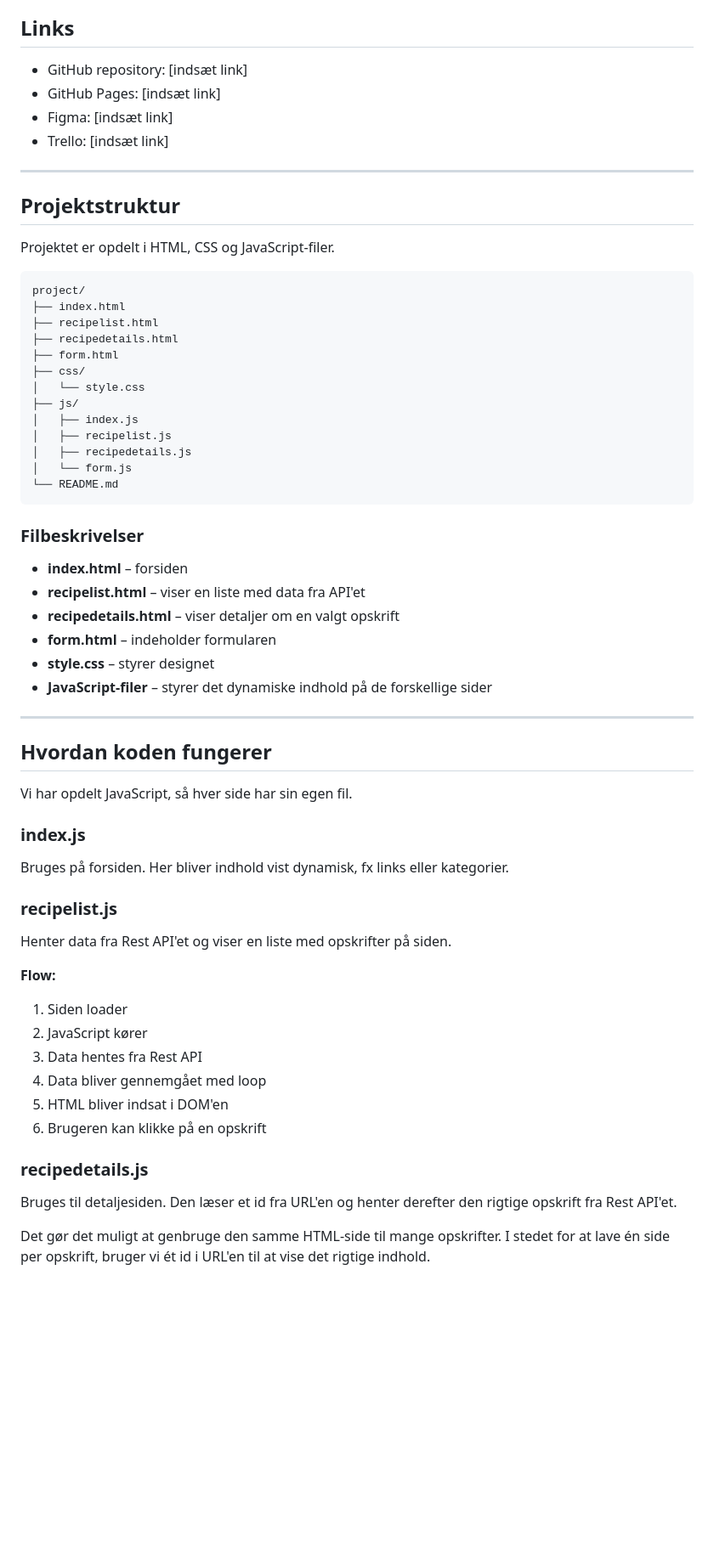
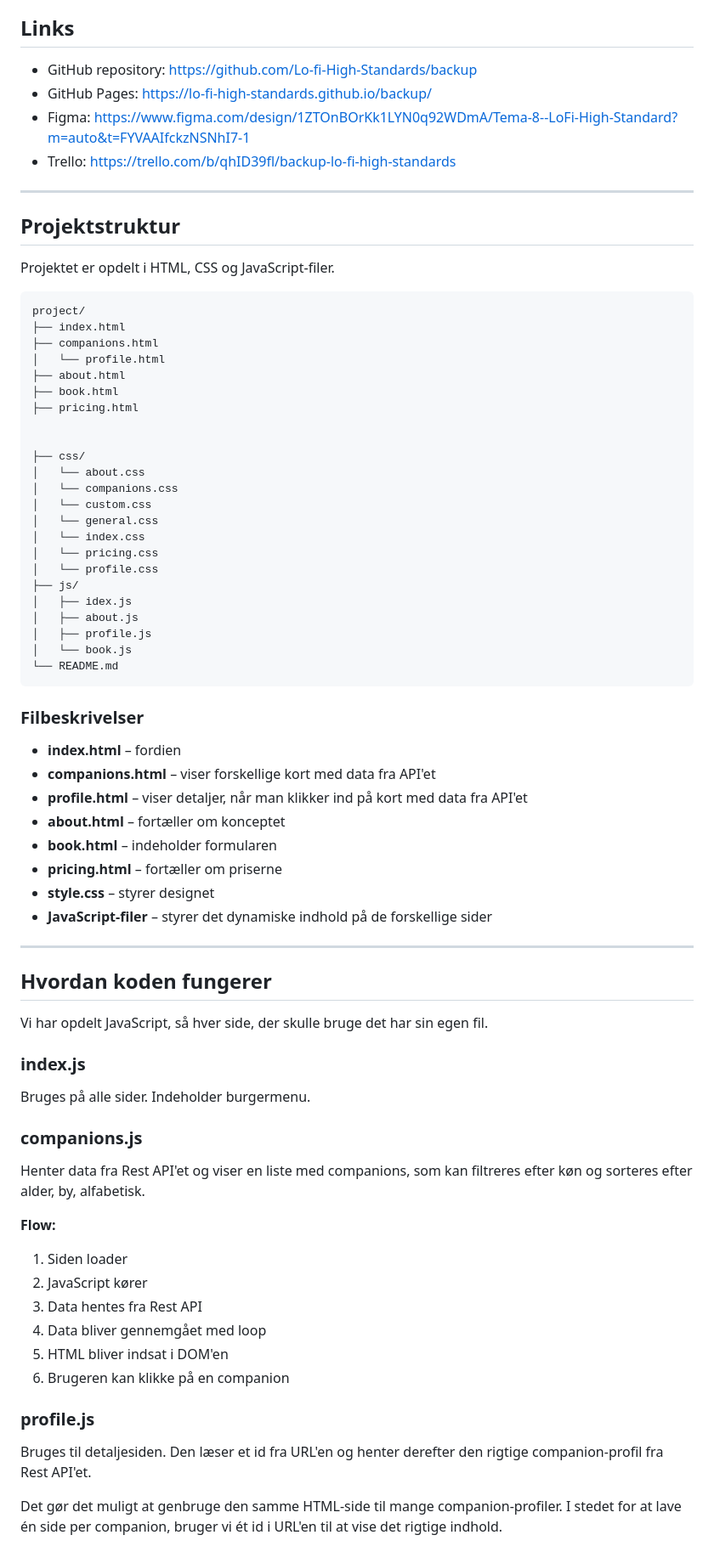
Before and after one commit to Lo-fi-High-Standards/backup, a Markdown page: README.md, the part around one of its changes. Shown at 85% size. Drawn GitHub-style; blank space fills up the shorter version.

Commit message:
Revise README with project details and links
Updated README.md to reflect project changes and added links.

````diff
--- a/README.md
+++ b/README.md
@@ -14,10 +14,10 @@ Sitet består af flere sider, hvor brugeren kan:
 
 ## Links
 
-- GitHub repository: [indsæt link]
-- GitHub Pages: [indsæt link]
-- Figma: [indsæt link]
-- Trello: [indsæt link]
+- GitHub repository: https://github.com/Lo-fi-High-Standards/backup
+- GitHub Pages: https://lo-fi-high-standards.github.io/backup/
+- Figma: https://www.figma.com/design/1ZTOnBOrKk1LYN0q92WDmA/Tema-8--LoFi-High-Standard?m=auto&t=FYVAAIfckzNSNhI7-1
+- Trello: https://trello.com/b/qhID39fl/backup-lo-fi-high-standards
 
 ---
 
@@ -28,25 +28,37 @@ Projektet er opdelt i HTML, CSS og JavaScript-filer.
 ```
 project/
 ├── index.html
-├── recipelist.html
-├── recipedetails.html
-├── form.html
+├── companions.html
+│   └── profile.html
+├── about.html
+├── book.html
+├── pricing.html
+
+
 ├── css/
-│   └── style.css
+│   └── about.css
+│   └── companions.css
+│   └── custom.css
+│   └── general.css
+│   └── index.css
+│   └── pricing.css
+│   └── profile.css
 ├── js/
-│   ├── index.js
-│   ├── recipelist.js
-│   ├── recipedetails.js
-│   └── form.js
+│   ├── idex.js
+│   ├── about.js
+│   ├── profile.js
+│   └── book.js
 └── README.md
 ```
 
 ### Filbeskrivelser
 
-- **index.html** – forsiden
-- **recipelist.html** – viser en liste med data fra API'et
-- **recipedetails.html** – viser detaljer om en valgt opskrift
-- **form.html** – indeholder formularen
+- **index.html** – fordien
+- **companions.html** – viser forskellige kort med data fra API'et
+- **profile.html** – viser detaljer, når man klikker ind på kort med data fra API'et
+- **about.html** – fortæller om konceptet
+- **book.html** – indeholder formularen
+- **pricing.html** – fortæller om priserne
 - **style.css** – styrer designet
 - **JavaScript-filer** – styrer det dynamiske indhold på de forskellige sider
 
@@ -54,16 +66,15 @@ project/
 
 ## Hvordan koden fungerer
 
-Vi har opdelt JavaScript, så hver side har sin egen fil.
+Vi har opdelt JavaScript, så hver side, der skulle bruge det har sin egen fil.
 
 ### index.js
 
-Bruges på forsiden.
-Her bliver indhold vist dynamisk, fx links eller kategorier.
+Bruges på alle sider. Indeholder burgermenu.
 
-### recipelist.js
+### companions.js
 
-Henter data fra Rest API'et og viser en liste med opskrifter på siden.
+Henter data fra Rest API'et og viser en liste med companions, som kan filtreres efter køn og sorteres efter alder, by, alfabetisk.
 
 **Flow:**
 
@@ -72,11 +83,11 @@ Henter data fra Rest API'et og viser en liste med opskrifter på siden.
 3. Data hentes fra Rest API
 4. Data bliver gennemgået med loop
 5. HTML bliver indsat i DOM'en
-6. Brugeren kan klikke på en opskrift
+6. Brugeren kan klikke på en companion
 
-### recipedetails.js
+### profile.js
 
-Bruges til detaljesiden. Den læser et id fra URL'en og henter derefter den rigtige opskrift fra Rest API'et.
+Bruges til detaljesiden. Den læser et id fra URL'en og henter derefter den rigtige companion-profil fra Rest API'et.
 
-Det gør det muligt at genbruge den samme HTML-side til mange opskrifter. I stedet for at lave én side per opskrift, bruger vi ét id i URL'en til at vise det rigtige indhold.
+Det gør det muligt at genbruge den samme HTML-side til mange companion-profiler. I stedet for at lave én side per companion, bruger vi ét id i URL'en til at vise det rigtige indhold.
 
````
Also changed, not shown: other parts of README.md (+48 -37 lines).
